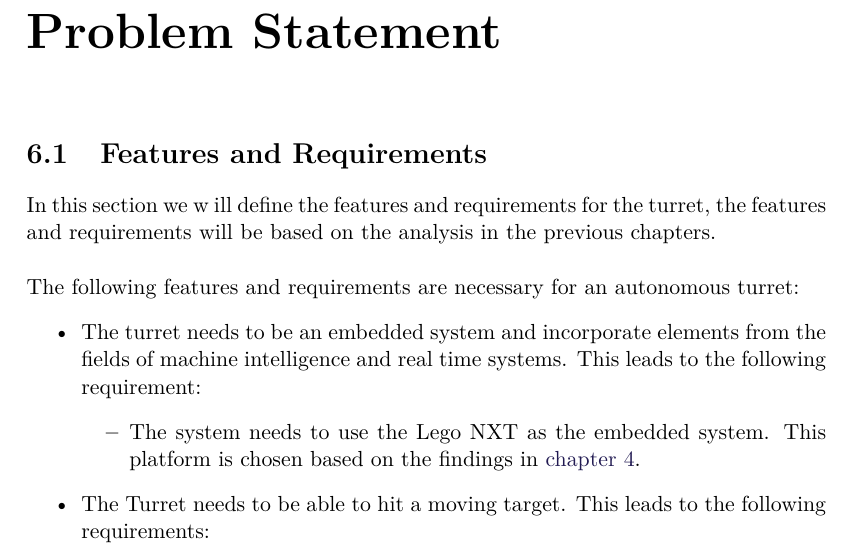
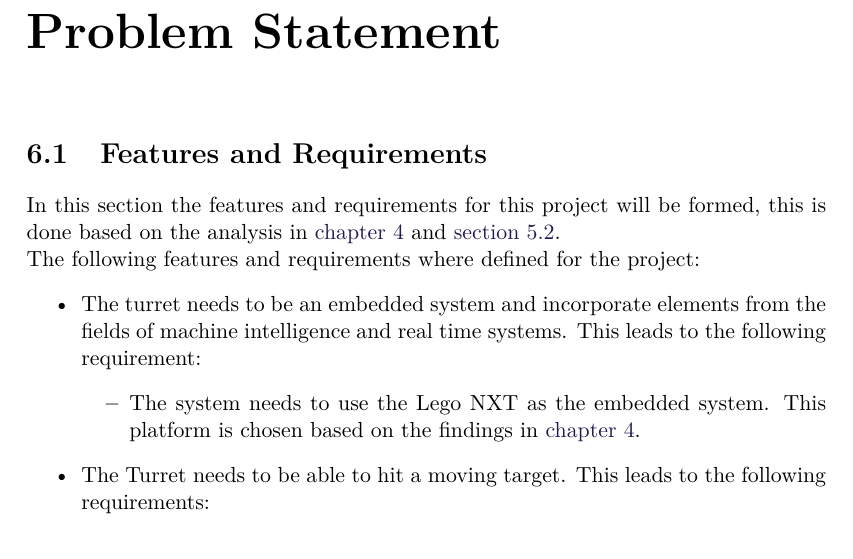
Before and after one commit to SimonHoejberg/P5, a LaTeX thesis (P5.tex, which reads sections/Requirements/Requirements.tex): part of page 37 of 53, cut so that both start at the same text. Compiled offline with pdfLaTeX.

Commit message:
Requirements

```diff
--- a/sections/Requirements/Requirements.tex
+++ b/sections/Requirements/Requirements.tex
@@ -1,9 +1,9 @@
 \section{Features and Requirements}
-In this section we w  ill define the features and requirements for the turret,
-the features and requirements will be based on the analysis in the previous
-chapters.\nl
+In this section the features and requirements for this project will be formed,
+this is done based on the analysis in \autoref{PlatformC} and
+\autoref{SensorTest}.
 
-The following features and requirements are necessary for an autonomous turret:
+The following features and requirements where defined for the project:
 \begin{itemize}
   \item The turret needs to be an embedded system and incorporate elements from
   the fields of machine intelligence and real time systems. This leads to the
```
